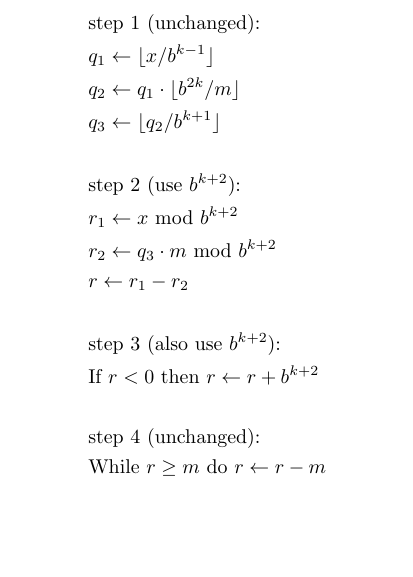
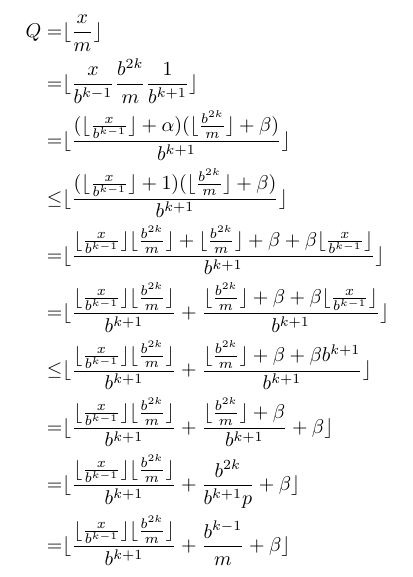
Before and after one commit to secure-foundations/veri-titan, a LaTeX document (docs/test.tex): part of the page, cut at the place of the change, the shorter picture padded with empty space. Compiled offline with pdfLaTeX.

Commit message:
latex proof

```diff
--- a/docs/test.tex
+++ b/docs/test.tex
@@ -21,19 +21,30 @@
 \date{}
 
 \begin{document}
+% \begin{align*}
+%     &\text{step 1 (unchanged): } \\
+%     &q_1 \leftarrow \floor{x / b ^{k-1}}\\
+%     &q_2 \leftarrow q_1 \cdot \floor{b^{2k} / m}\\
+%     &q_3 \leftarrow \floor{q_2 / b ^{k+1}}\\
+%     \\
+%     &\text{step 2 (use $b ^{k+2}$): } \\
+%     &r_1 \leftarrow x \text{ mod } b ^{k+2}\\
+%     &r_2 \leftarrow q_3 \cdot m \text{ mod } b ^{k+2}\\
+%     &r \leftarrow r_1 - r_2\\
+%     \\
+%     &\text{step 3 (also use $b ^{k+2}$): } \\
+%     &\text{If } r < 0 \text{ then } r \leftarrow r + b ^{k+2}\\
+%     \\
+%     &\text{step 4 (unchanged): } \\
+%     &\text{While } r \ge m \text{ do } r \leftarrow r - m\\
+% \end{align*}
+
+% We have $0 \le x \le b^{2k}$, and $m = $.
+
+% Let
+% \begin{align*}
+%     \floor{\frac{x}{b^{k-1}}} + \alpha &= \frac{x}{b^{k-1}}\\
+%     \floor{\frac{b^{2k}}{m}} + \beta &= \frac{b^{2k}}{m}\\
+% \end{align*}
+
 \begin{align*}
-    &\text{step 1 (unchanged): } \\
-    &q_1 \leftarrow \floor{x / b ^{k-1}}\\
-    &q_2 \leftarrow q_1 \cdot \floor{b^{2k} / m}\\
-    &q_3 \leftarrow \floor{q_2 / b ^{k+1}}\\
-    \\
-    &\text{step 2 (use $b ^{k+2}$): } \\
-    &r_1 \leftarrow x \text{ mod } b ^{k+2}\\
-    &r_2 \leftarrow q_3 \cdot m \text{ mod } b ^{k+2}\\
-    &r \leftarrow r_1 - r_2\\
-    \\
-    &\text{step 3 (also use $b ^{k+2}$): } \\
-    &\text{If } r < 0 \text{ then } r \leftarrow r + b ^{k+2}\\
-    \\
-    &\text{step 4 (unchanged): } \\
-    &\text{While } r \ge m \text{ do } r \leftarrow r - m\\
@@ -40,2 +70,80 @@
+            \floor{\frac{b^{2k}}{m}} + \beta
+            )
+        }
+        {b ^{k+1}}
+    } \\
+    = & \floor{
+        \frac
+        {
+            \floor{\frac{x}{b^{k-1}}} \floor{\frac{b^{2k}}{m}} + \floor{\frac{b^{2k}}{m}} + \beta + \beta \floor{\frac{x}{b^{k-1}}}
+        }
+        {b ^{k+1}}
+    } \\
+    = & \floor{
+        \frac
+        {
+            \floor{\frac{x}{b^{k-1}}} \floor{\frac{b^{2k}}{m}}
+        }
+        {b ^{k+1}}
+        +
+        \frac
+        {
+            \floor{\frac{b^{2k}}{m}} + \beta + \beta \floor{\frac{x}{b^{k-1}}}
+        }
+        {b ^{k+1}}
+    } \\
+    \le & \floor{
+        \frac
+        {
+            \floor{\frac{x}{b^{k-1}}} \floor{\frac{b^{2k}}{m}}
+        }
+        {b ^{k+1}}
+        +
+        \frac
+        {
+            \floor{\frac{b^{2k}}{m}} + \beta + \beta {b^{k+1}}
+        }
+        {b ^{k+1}}
+    } \\
+    = & \floor{
+        \frac
+        {
+            \floor{\frac{x}{b^{k-1}}} \floor{\frac{b^{2k}}{m}}
+        }
+        {b ^{k+1}}
+        +
+        \frac
+        {
+            \floor{\frac{b^{2k}}{m}} + \beta
+        }
+        {b ^{k+1}} + \beta
+    } \\
+    = & \floor{
+        \frac
+        {
+            \floor{\frac{x}{b^{k-1}}} \floor{\frac{b^{2k}}{m}}
+        }
+        {b ^{k+1}}
+        +
+        \frac
+        {
+            b^{2k}
+        }
+        {b ^{k+1}p} + \beta
+    } \\
+    = & \floor{
+        \frac
+        {
+            \floor{\frac{x}{b^{k-1}}} \floor{\frac{b^{2k}}{m}}
+        }
+        {b ^{k+1}}
+        +
+        \frac
+        {
+            b^{k-1}
+        }
+        {m} + \beta
+    } \\
 \end{align*}
+
 \end{document}
```
Also changed, not shown: docs/test.tex (19 more changed lines).
